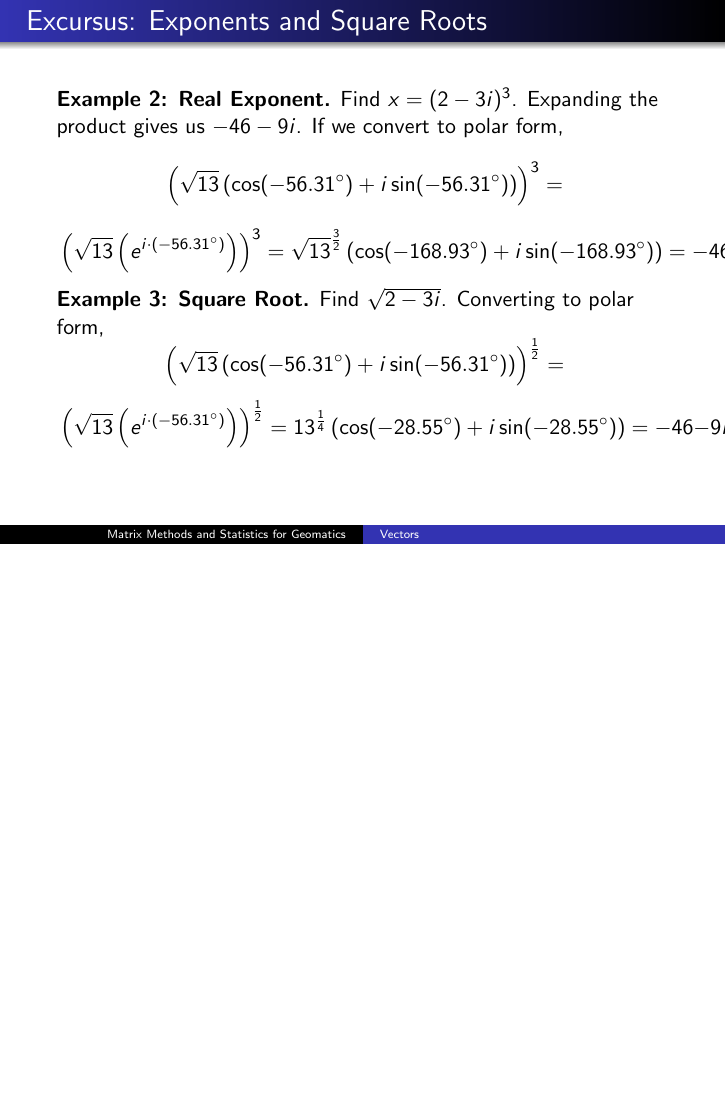
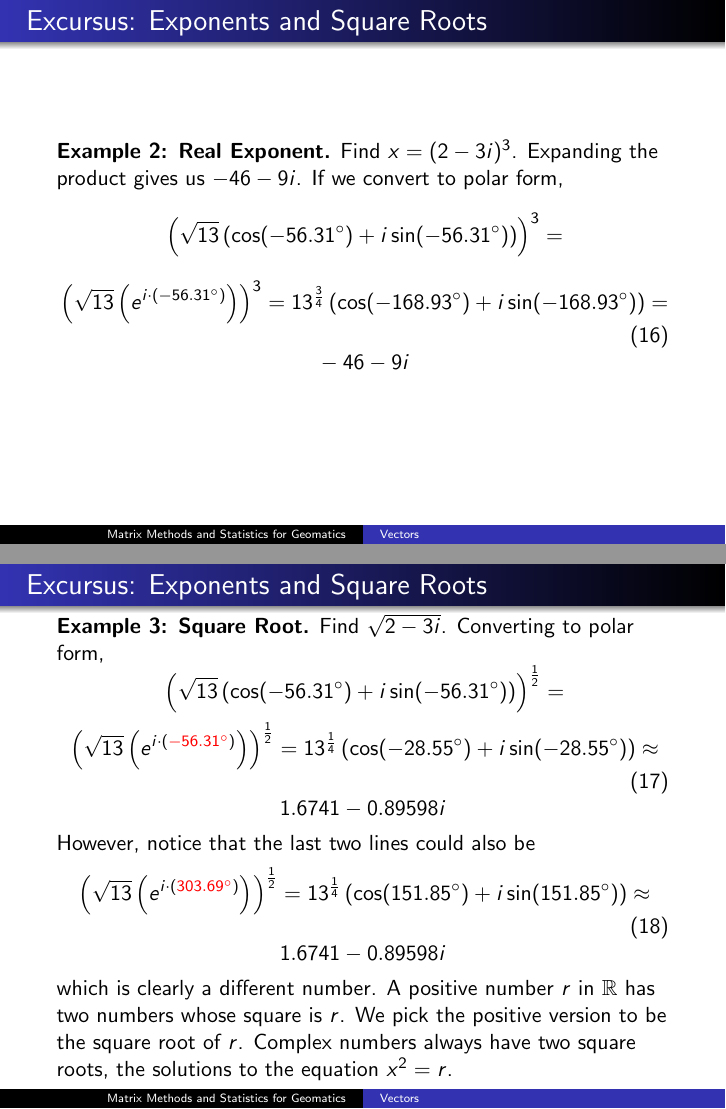
Before and after one commit to befu29aj/cocalc-4821, LaTeX slides (la-03-vectors.tex): page 10 of 36 before the commit and pages 10 and 11 of 37 after it, the two joined at a grey line, the shorter picture padded with empty space. Compiled offline with pdfLaTeX.

Commit message:
la-03-vectors.tex

```diff
--- a/la-03-vectors.tex
+++ b/la-03-vectors.tex
@@ -203,8 +203,16 @@ degree $n$ always have $n$ solutions in $\mathbb{C}$.
   \end{equation}
   \begin{equation}
     \label{eq:ohsegeel}
-    \left(\sqrt{13}\left(e^{i\cdot{}(-56.31^{\circ})}\right)\right)^{3}=\sqrt{13}^{\frac{3}{2}}\left(\cos(-168.93^{\circ})+i\sin(-168.93^{\circ})\right)=-46-9i\notag
+    \left(\sqrt{13}\left(e^{i\cdot{}(-56.31^{\circ})}\right)\right)^{3}=13^{\frac{3}{4}}\left(\cos(-168.93^{\circ})+i\sin(-168.93^{\circ})\right)=
   \end{equation}
+  \begin{equation}
+    \label{eq:ohsegeel}
+  -46-9i\notag
+  \end{equation}
+\end{frame}
+
+\begin{frame}
+  \frametitle{Excursus: Exponents and Square Roots}
   \beispiel{Square Root} Find $\sqrt{2-3i}$. Converting to polar form,
   \begin{equation}
     \label{eq:akingahg}
@@ -212,8 +220,26 @@ degree $n$ always have $n$ solutions in $\mathbb{C}$.
   \end{equation}
   \begin{equation}
     \label{eq:ohsegeel}
-    \left(\sqrt{13}\left(e^{i\cdot{}(-56.31^{\circ})}\right)\right)^{\frac{1}{2}}=13^{\frac{1}{4}}\left(\cos(-28.55^{\circ})+i\sin(-28.55^{\circ})\right)=-46-9i\notag
+    \left(\sqrt{13}\left(e^{i\cdot{}(\alert{-56.31^{\circ}})}\right)\right)^{\frac{1}{2}}=13^{\frac{1}{4}}\left(\cos(-28.55^{\circ})+i\sin(-28.55^{\circ})\right)\approx
   \end{equation}
+  \begin{equation}
+    \label{eq:ohsegeel}
+    1.6741-0.89598i\notag
+  \end{equation}
+  However, notice that the last two lines could also be
+  \begin{equation}
+    \label{eq:ohsegeel}
+    \left(\sqrt{13}\left(e^{i\cdot{}(\alert{303.69^{\circ}})}\right)\right)^{\frac{1}{2}}=13^{\frac{1}{4}}\left(\cos(151.85^{\circ})+i\sin(151.85^{\circ})\right)\approx
+  \end{equation}
+  \begin{equation}
+    \label{eq:ohsegeel}
+    1.6741-0.89598i\notag
+  \end{equation}
+  which is clearly a different number. A positive number $r$ in
+  $\mathbb{R}$ has two numbers whose square is $r$. We pick the
+  positive version to be the square root of $r$. Complex numbers
+  always have two square roots, the solutions to the equation
+  $x^{2}=r$.
 \end{frame}
 
 \begin{frame}
```
